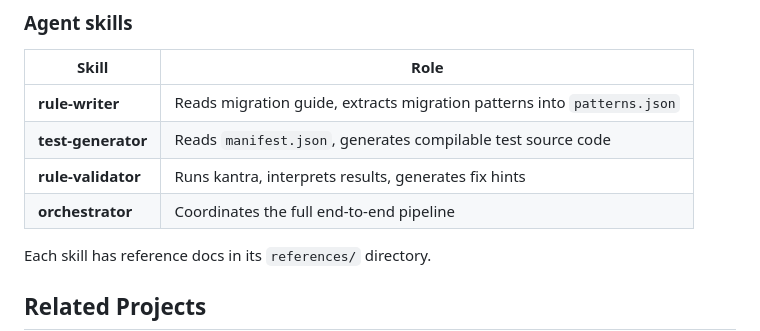
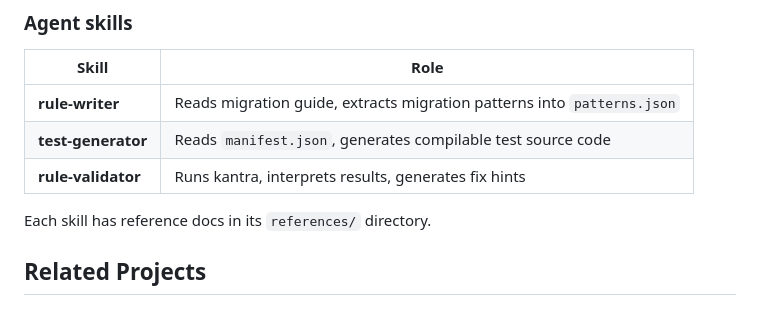
Before and after one commit to savitharaghunathan/ai-rule-gen, a Markdown page: README.md, the part around the change. GitHub-like rendering.

Commit message:
Remove agents/orchestrator.md
Signed-off-by: Savitha Raghunathan <saveetha13@gmail.com>

```diff
--- a/README.md
+++ b/README.md
@@ -78,7 +78,6 @@ Migration Guide → Agent extracts patterns → CLI constructs rules → CLI sca
 | **rule-writer** | Reads migration guide, extracts migration patterns into `patterns.json` |
 | **test-generator** | Reads `manifest.json`, generates compilable test source code |
 | **rule-validator** | Runs kantra, interprets results, generates fix hints |
-| **orchestrator** | Coordinates the full end-to-end pipeline |
 
 Each skill has reference docs in its `references/` directory.
 
```
Also changed, not shown: agents/orchestrator.md (deleted, +0 -111 lines).
